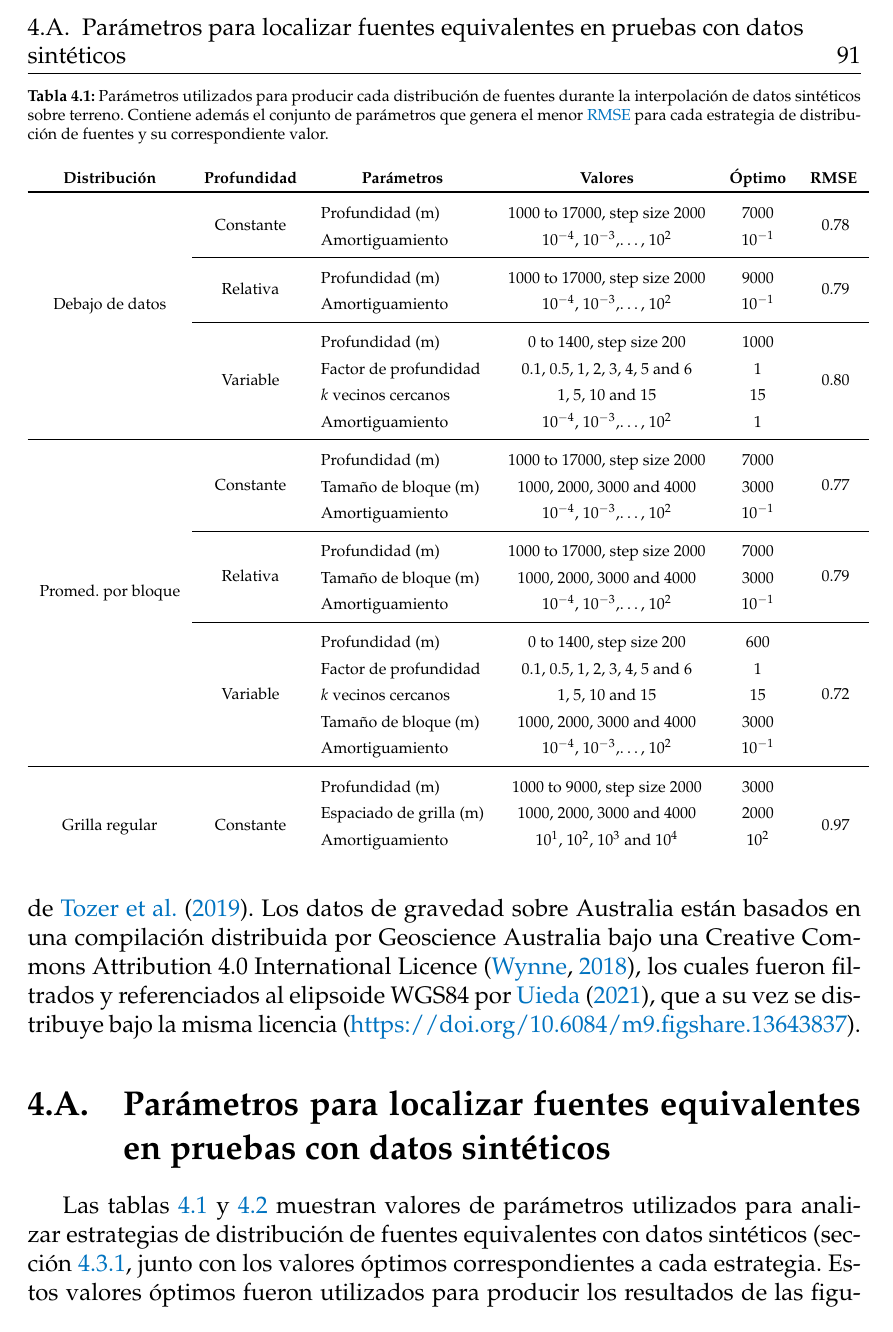
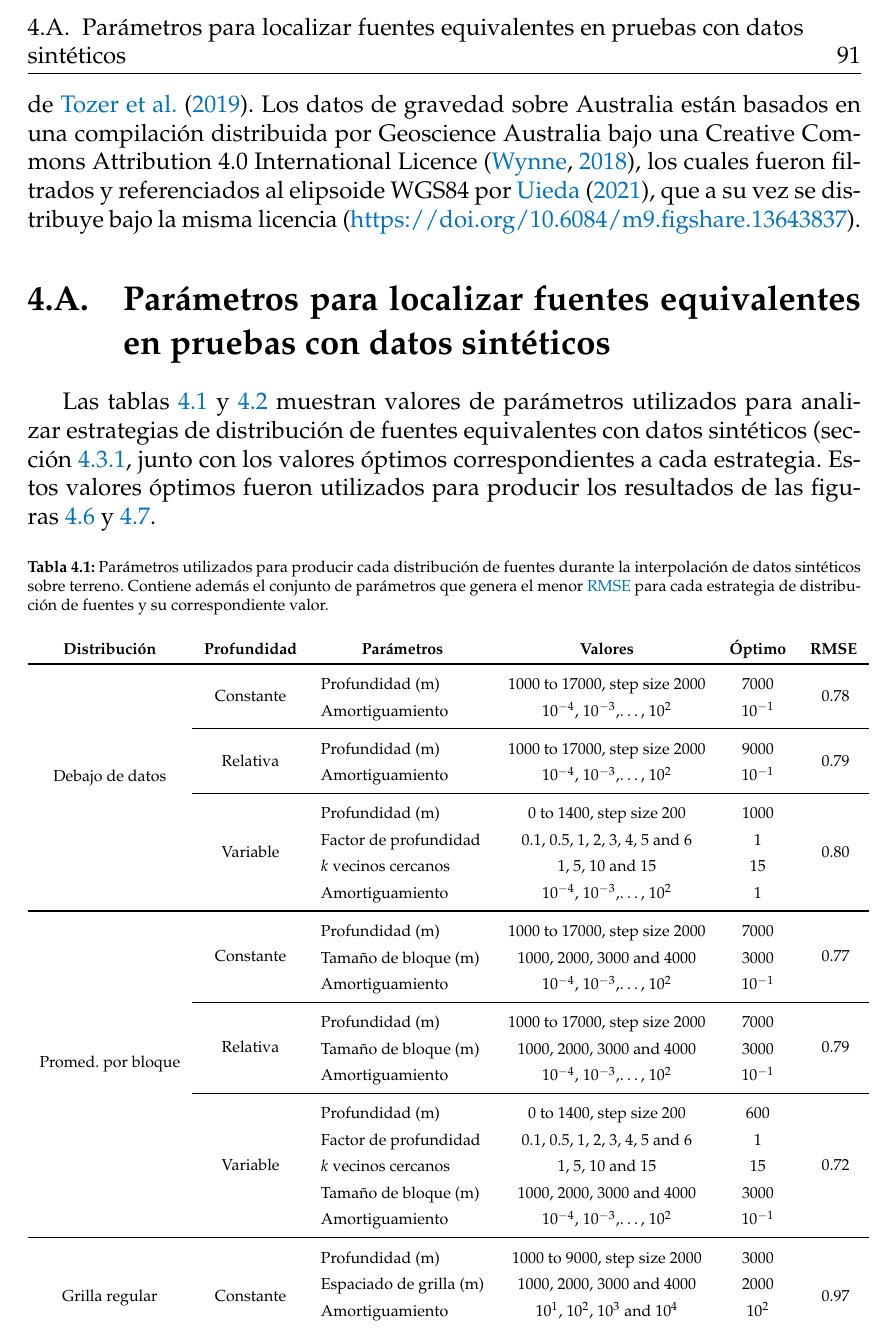
Before and after one commit to santisoler/phd-thesis, a LaTeX thesis (thesis/thesis.tex, which reads thesis/chapters/eql-gradient-boosted.tex): part of page 99 of 112, cut so that both start at the same text. Compiled offline with pdfLaTeX.

Commit message:
Set parameters tables with "h" tag to fix missplacing

```diff
--- a/thesis/chapters/eql-gradient-boosted.tex
+++ b/thesis/chapters/eql-gradient-boosted.tex
@@ -1682,7 +1682,7 @@ y~\ref{fig:airborne-survey-differences}.
 {\renewcommand\normalsize{\scriptsize}%
 \normalsize
 
-\begin{table}
+\begin{table}[h]
     \centering
     \caption{
         Parámetros utilizados para producir cada distribución de fuentes
```
Also changed, not shown: thesis/chapters/eql-gradient-boosted.tex (2 more changed lines).
